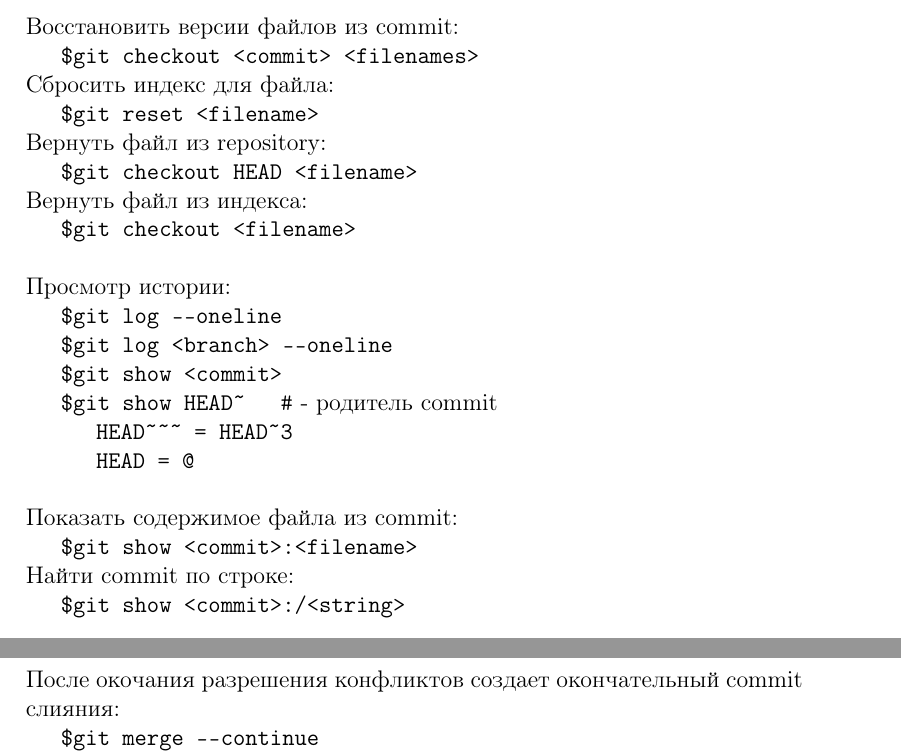
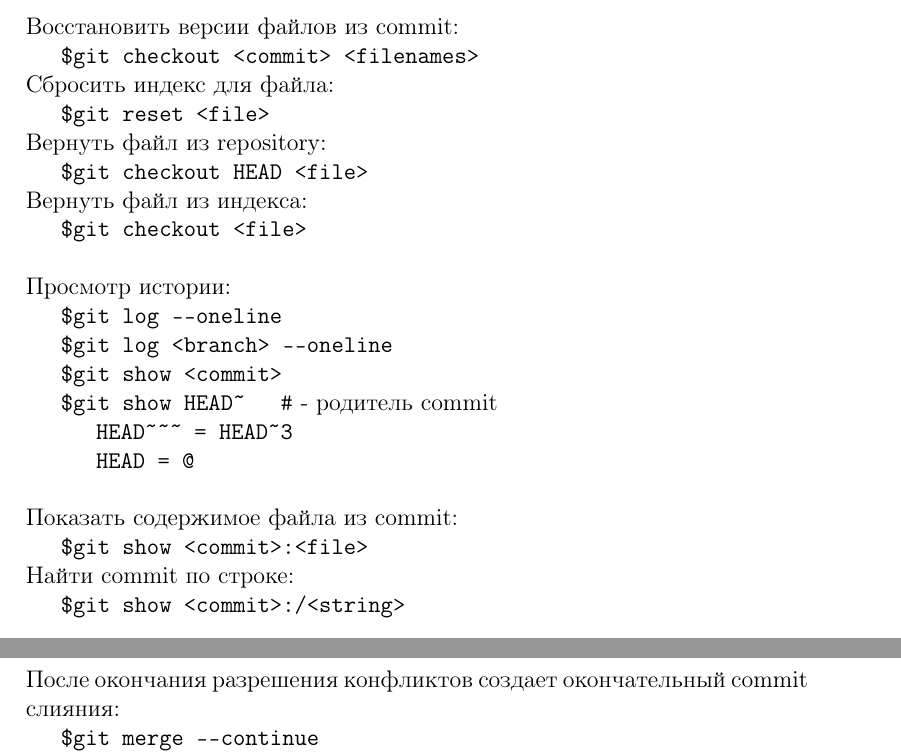
Before and after one commit to stal76/docs, a LaTeX document (tex/git.tex): two parts of pages 3 and 8 of 10, joined at a grey line, cut so that both start at the same text. Compiled offline with pdfLaTeX.

Commit message:
Fix small errors in git doc

```diff
--- a/tex/git.tex
+++ b/tex/git.tex
@@ -112,11 +112,11 @@
 \noindent Восстановить версии файлов из commit:\\
 \indent \texttt{\$git checkout <commit> <filenames>} \\
 Сбросить индекс для файла: \\
-\indent \texttt{\$git reset <filename>} \\
+\indent \texttt{\$git reset <file>} \\
 Вернуть файл из repository: \\
-\indent \texttt{\$git checkout HEAD <filename>}  \\
+\indent \texttt{\$git checkout HEAD <file>}  \\
 Вернуть файл из индекса: \\
-\indent \texttt{\$git checkout <filename>}  \\
+\indent \texttt{\$git checkout <file>}  \\
 
 \noindent Просмотр истории: \\
 \indent \texttt{\$git log {-}-oneline} \\
@@ -127,7 +127,7 @@
 \indent \indent \texttt{HEAD = @}  \\
 
 \noindent Показать содержимое файла из commit: \\
-\indent \texttt{\$git show <commit>:<filename>} \\
+\indent \texttt{\$git show <commit>:<file>} \\
 \noindent Найти commit по строке: \\
 \indent \texttt{\$git show <commit>:/<string>} \\
 
@@ -302,7 +302,7 @@
 
 \noindent \texttt{\$git checkout {-}-conflict-diff3 {-}-merge <file>} \\
 
-\noindent После окочания разрешения конфликтов создает окончательный commit слияния: \\
+\noindent После окончания разрешения конфликтов создает окончательный commit слияния: \\
 \indent \texttt{\$git merge {-}-continue}
 
 \noindent id сливаемого commit в .git/MERGE\_HEAD \\
```
Also changed, not shown: git.pdf, tex/git.tex (10 more changed lines).
